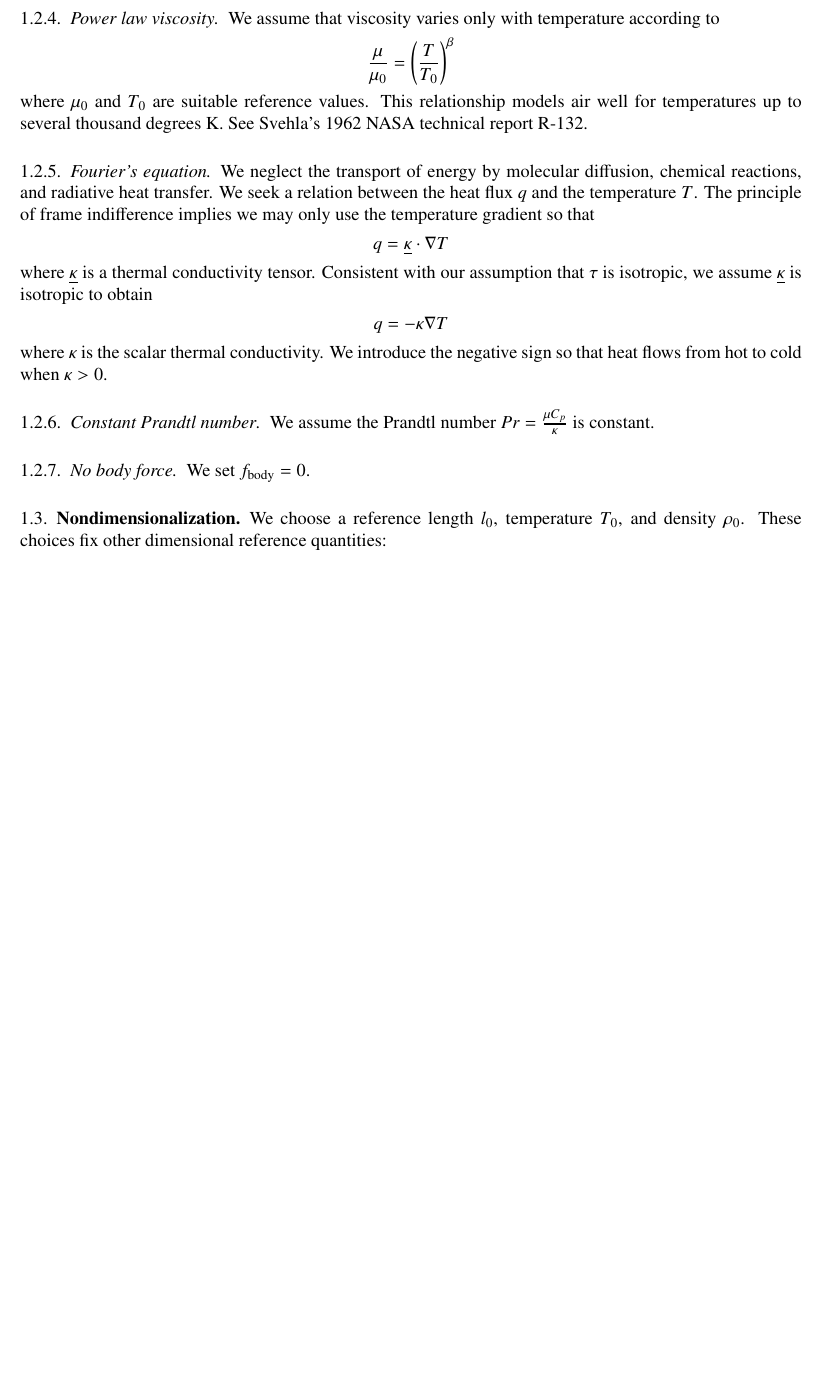
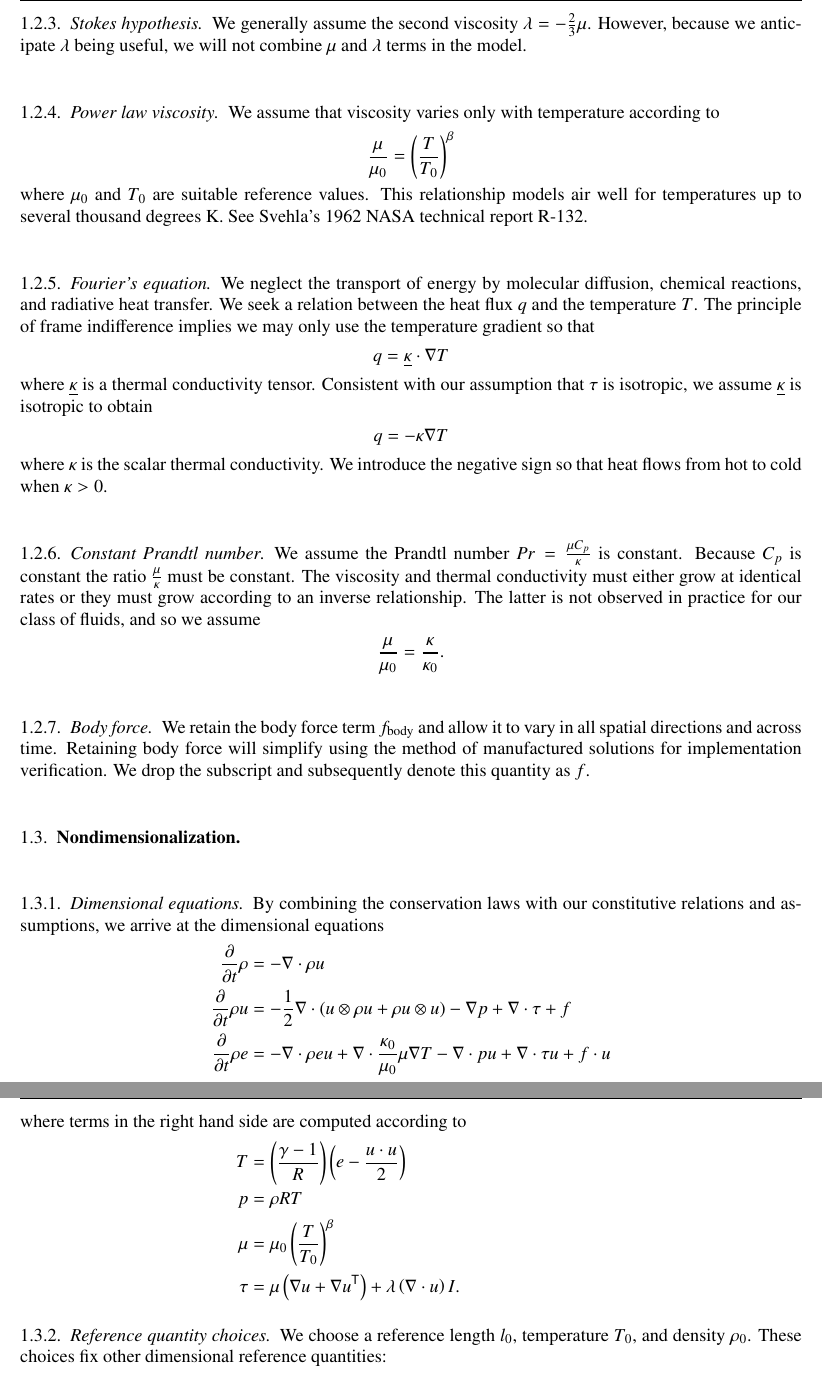
Before and after one commit to RhysU/underling, a LaTeX paper (doc/derivation.tex): part of page 3 of 3 before the commit and two parts of pages 3 and 4 of 4 after it, the two joined at a grey line, cut at the place of the change, the shorter picture padded with empty space. Compiled offline with LaTeX, dvips and Ghostscript.

Commit message:
Added dimensional equations
git-svn-id: https://svn.ices.utexas.edu/repos/pecos/suzerain/trunk@1172 0bd85f0b-c151-43b9-a1e9-27231104551f

```diff
--- a/doc/derivation.tex
+++ b/doc/derivation.tex
@@ -19,7 +19,7 @@
 \usepackage{wrapfig}
 
 \mathtoolsset{showonlyrefs,showmanualtags}
-\allowdisplaybreaks[1]
+\allowdisplaybreaks[1] % Allow grouped equations to be split across pages
 
 % Line Spacing
 \singlespacing
@@ -270,3 +278,6 @@ Reverting to direct notation we have
 
 \subsubsection{Stokes hypothesis}
 
+We generally assume the second viscosity $\lambda=-\frac{2}{3}\mu$.
+However, because we anticipate $\lambda$ being useful, we will not
+combine $\mu$ and $\lambda$ terms in the model.
@@ -312,12 +317,66 @@ negative sign so that heat flows from hot to cold when $\kappa>0$.
 \subsubsection{Constant Prandtl number}
 
 We assume the Prandtl number $Pr = \frac{\mu{}C_{p}}{\kappa}$ is constant.
+Because $C_{p}$ is constant the ratio $\frac{\mu}{\kappa}$ must be
+constant.  The viscosity and thermal conductivity must either grow at
+identical rates or they must grow according to an inverse relationship.
+The latter is not observed in practice for our class of fluids, and
+so we assume
+\begin{align}
+  \frac{\mu}{\mu_{0}} = \frac{\kappa}{\kappa_{0}}
+  .
+  \label{eq:mukappa}
+\end{align}
 
-\subsubsection{No body force}
+\subsubsection{Body force}
 
-We set $f_{\text{body}} = 0$.
+We retain the body force term $f_{\text{body}}$ and allow it to vary
+in all spatial directions and across time.  Retaining body force will
+simplify using the method of manufactured solutions for implementation
+verification.  We drop the subscript and subsequently denote this quantity
+as $f$.
 
 \subsection{Nondimensionalization}
+
+\subsubsection{Dimensional equations}
+
+By combining the conservation laws with our constitutive relations
+and assumptions, we arrive at the dimensional equations
+\begin{align}
+  \frac{\partial}{\partial{}t}\rho
+&=
+  - \nabla\cdot\rho{}u
+  \\
+  \frac{\partial{}}{\partial{}t}\rho{}u
+&=
+  - \frac{1}{2}\nabla\cdot(u\otimes{}\rho{}u + \rho{}u\otimes{}u)
+  -\nabla{} p
+  + \nabla\cdot{} \tau
+  + f
+  \\
+  \frac{\partial}{\partial{}t} \rho{}e
+&=
+  - \nabla\cdot{}\rho{}eu
+  + \nabla\cdot{} \frac{\kappa_{0}}{\mu_{0}} \mu \nabla{} T
+  - \nabla\cdot{} p u
+  + \nabla\cdot{}\tau{} u
+  + f \cdot{} u
+\intertext{where terms in the right hand side are computed according to}
+  T &= \left( \frac{\gamma-1}{R} \right)\left( e - \frac{u\cdot{}u}{2} \right)
+  \\
+  p &= \rho{} R T
+  \\
+  \mu &= \mu_{0} \left( \frac{T}{T_{0}} \right)^{\beta}
+  \\
+  \tau &=   \mu \left( \nabla{}u + \trans{\nabla{}u} \right)
+          + \lambda \left( \nabla\cdot{}u \right) I
+  .
+\end{align}
+
+
+
+
+\subsubsection{Reference quantity choices}
 
 We choose a reference length $l_{0}$, temperature $T_{0}$,
 and density $\rho_{0}$.  These choices fix other dimensional
```
Also changed, not shown: doc/derivation.tex (18 more changed lines).
